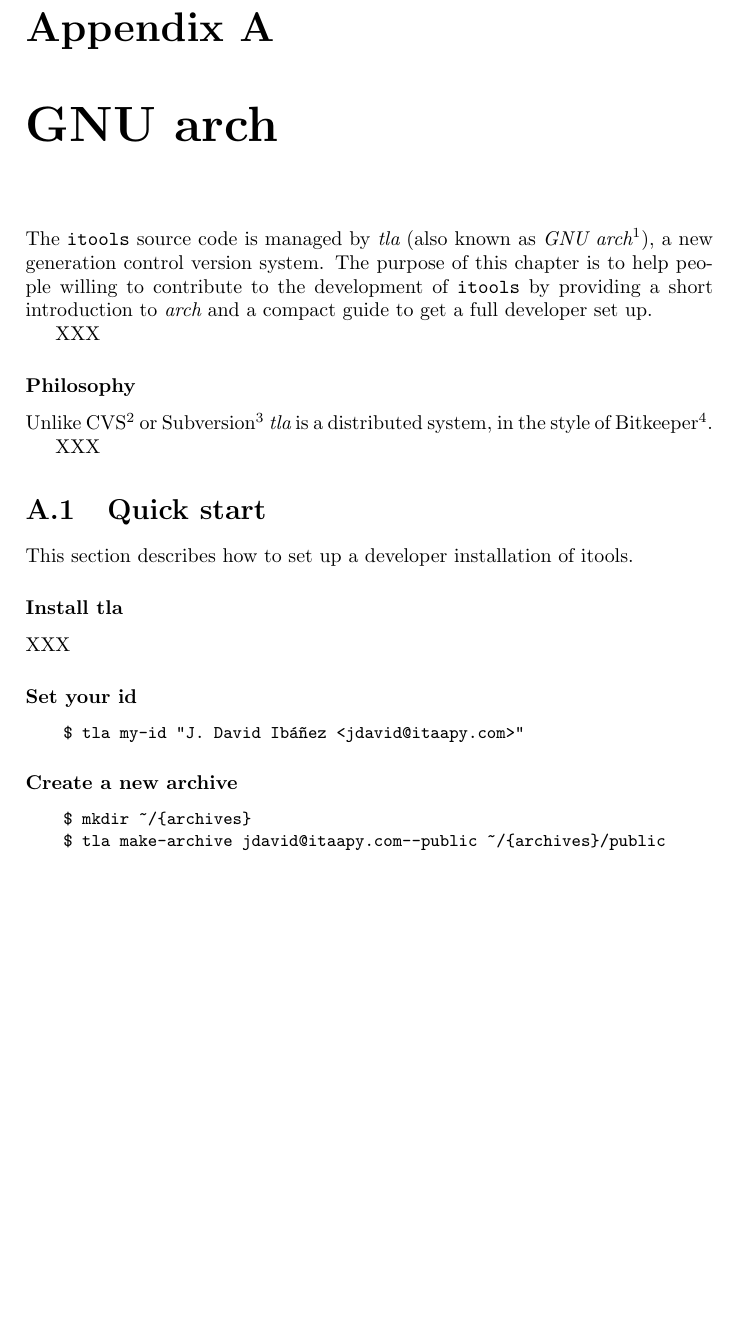
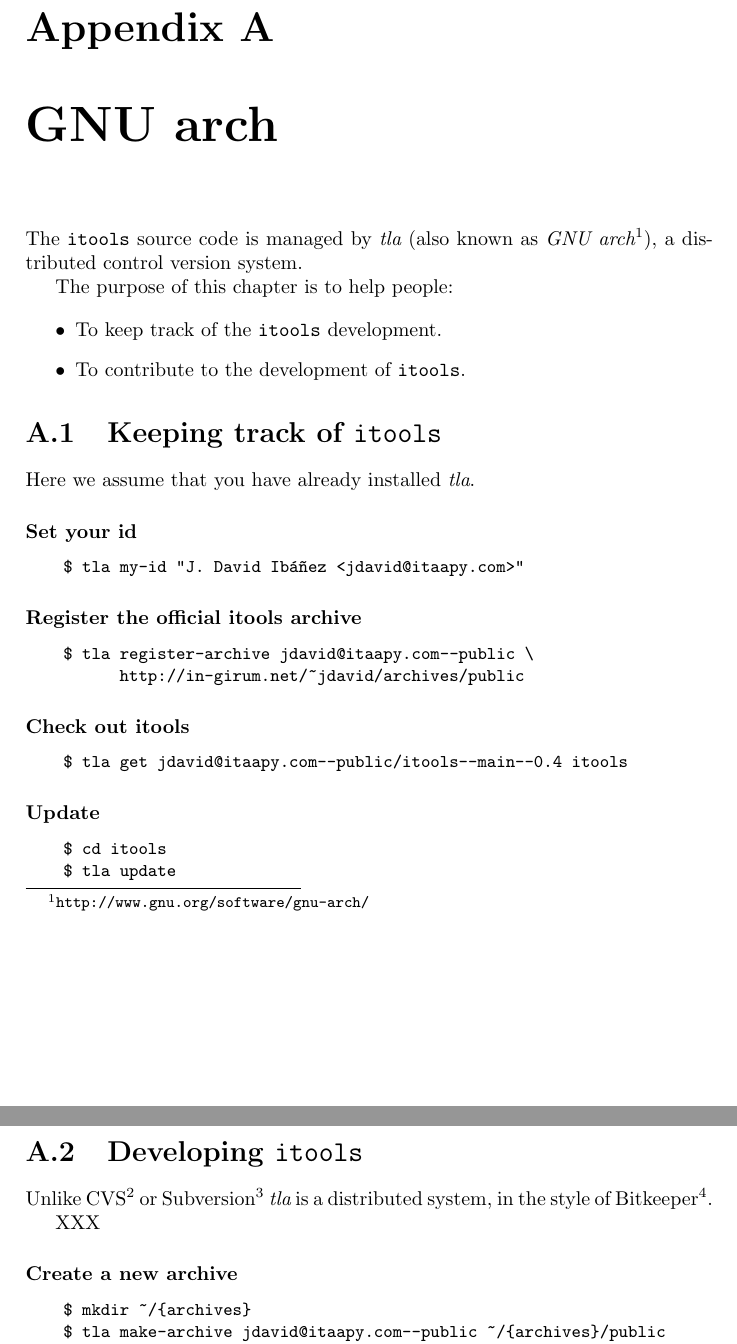
Before and after one commit to hforge/itools, a LaTeX document (doc/itools.tex, which reads doc/arch.tex): part of page 28 of 28 before the commit and two parts of pages 28 and 29 of 29 after it, the two joined at a grey line, cut so that both start at the same text, the shorter picture padded with empty space. Compiled offline with pdfLaTeX; the source files are stored in an older character set and shown here as Unicode; a LaTeX package or settings file that is missing is left out.

Commit message:
update the doc., explain how to keep track of itools
Update the documentation, explain how to keep track of itools (checkout
and update).
git-archimport-id: jdavid@itaapy.com--public/itools--main--0.4--patch-10

```diff
--- a/doc/arch.tex
+++ b/doc/arch.tex
@@ -2,14 +2,53 @@
 
 The {\tt itools} source code is managed by {\em tla} (also known as
 {\em GNU arch}\footnote{\tt http://www.gnu.org/software/gnu-arch/}),
-a new generation control version system. The purpose of this chapter
-is to help people willing to contribute to the development of
-{\tt itools} by providing a short introduction to {\em arch} and a
-compact guide to get a full developer set up.
+a distributed control version system.
 
-XXX
+The purpose of this chapter is to help people:
 
-\subsubsection{Philosophy}
+\begin{itemize}
+  \item To keep track of the {\tt itools} development.
+
+  \item To contribute to the development of {\tt itools}.
+\end{itemize}
+
+
+\section{Keeping track of {\tt itools}}
+
+Here we assume that you have already installed {\em tla}.
+
+
+\subsubsection{Set your id}
+
+\begin{code}
+    $ tla my-id "J. David Ibáñez <jdavid@itaapy.com>"
+\end{code}
+
+
+\subsubsection{Register the official itools archive}
+
+\begin{code}
+    $ tla register-archive jdavid@itaapy.com--public \
+          http://in-girum.net/~jdavid/archives/public
+\end{code}
+
+
+\subsubsection{Check out itools}
+
+\begin{code}
+    $ tla get jdavid@itaapy.com--public/itools--main--0.4 itools
+\end{code}
+
+\subsubsection{Update}
+
+\begin{code}
+    $ cd itools
+    $ tla update
+\end{code}
+
+
+
+\section{Developing {\tt itools}}
 
 Unlike CVS\footnote{\tt http://www.cvshome.org} or
 Subversion\footnote{\tt http://subversion.tigris.org} {\em tla} is a
@@ -19,22 +58,6 @@
 XXX
 
 
-
-\section{Quick start}
-
-This section describes how to set up a developer installation of itools.
-
-\subsubsection{Install tla}
-
-XXX
-
-
-\subsubsection{Set your id}
-
-\begin{code}
-    $ tla my-id "J. David Ibáñez <jdavid@itaapy.com>"
-\end{code}
-
 \subsubsection{Create a new archive}
 
 \begin{code}
```
